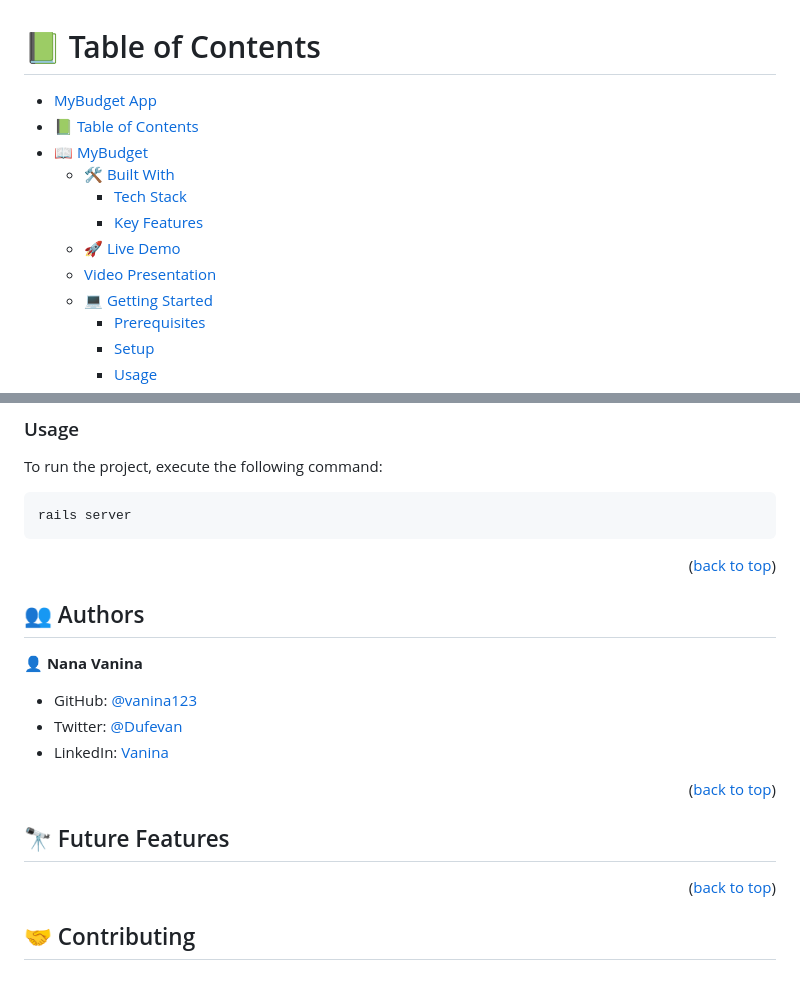
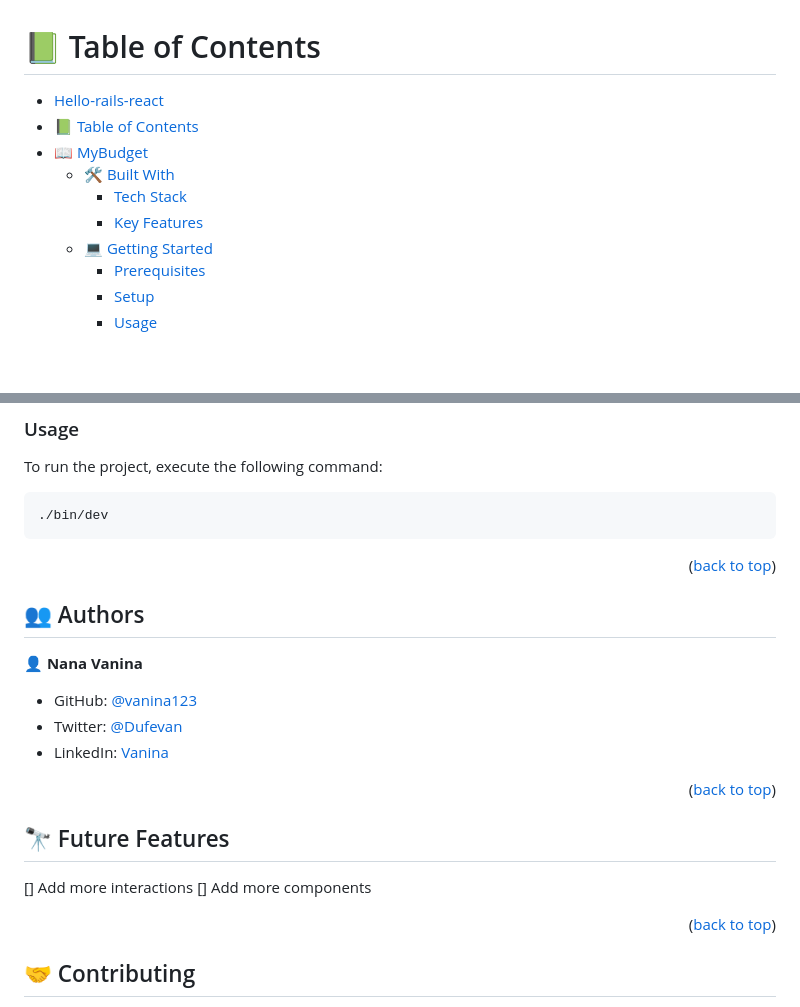
Before and after one commit to vanina123/hello-rails-react, a Markdown page: README.md, 2 parts joined by grey strips. GitHub-like rendering; blank space fills up the shorter version.

````diff
--- a/README.md
+++ b/README.md
@@ -4,14 +4,12 @@
 
 # 📗 Table of Contents
 
-- [MyBudget App](#mybudget-app)
+- [Hello-rails-react](#hello-rails-react)
 - [📗 Table of Contents](#-table-of-contents)
 - [📖 MyBudget ](#-mybudget-)
   - [🛠 Built With ](#-built-with-)
     - [Tech Stack ](#tech-stack-)
     - [Key Features ](#key-features-)
-  - [🚀 Live Demo ](#-live-demo-)
-  - [Video Presentation ](#video-presentation-)
   - [💻 Getting Started ](#-getting-started-)
     - [Prerequisites](#prerequisites)
     - [Setup](#setup)
@@ -79,7 +77,7 @@ bundle install
 To run the project, execute the following command:
 
 ```
-rails server
+./bin/dev
 ```
 
 <p align="right">(<a href="#readme-top">back to top</a>)</p>
@@ -98,6 +96,8 @@ rails server
 <!-- FUTURE FEATURES -->
 
 ## 🔭 Future Features <a name="future-features"></a>
+[] Add more interactions
+[] Add more components
 
 
 <p align="right">(<a href="#readme-top">back to top</a>)</p>
````
